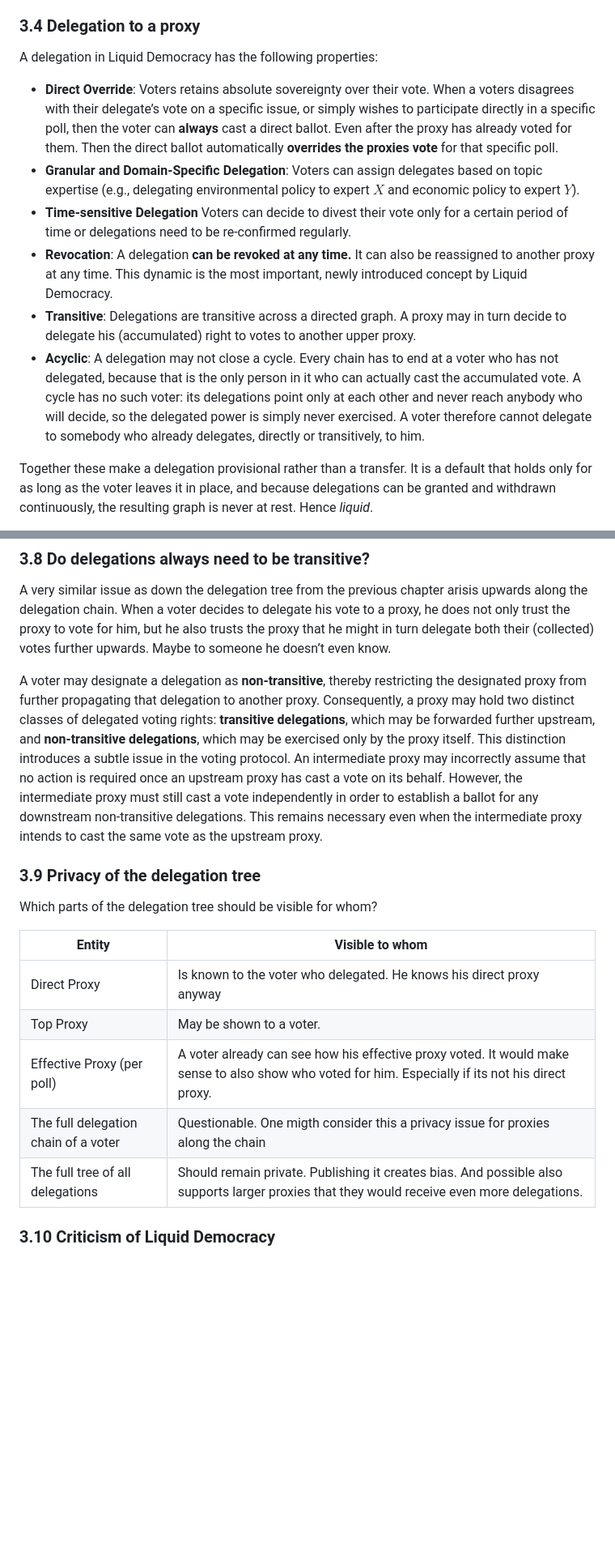
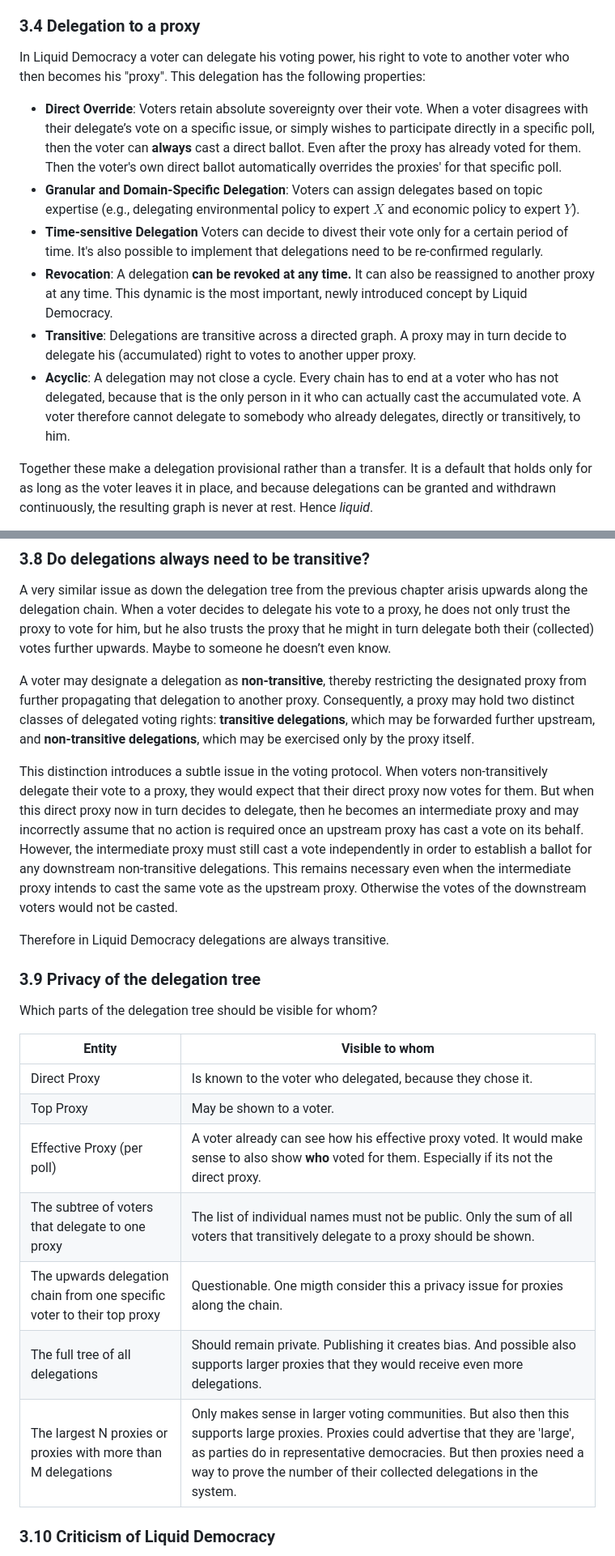
Before and after one commit to Doogiemuc/liquido-backend-quarkus, a Markdown page: docs/liquido-whitepaper.md, 2 parts joined by grey strips. Shown at 81% size. GitHub-like rendering; blank space fills up the shorter version.

```diff
--- a/docs/liquido-whitepaper.md
+++ b/docs/liquido-whitepaper.md
@@ -120,14 +119,14 @@ None of this obliges anyone to participate. There is no penalty for delegating,
 
 ### 3.4 Delegation to a proxy
 
-A delegation in Liquid Democracy has the following properties:
+In Liquid Democracy a voter can delegate his voting power, his right to vote to another voter who then becomes his "proxy". This delegation has the following properties:
 
-- **Direct Override**: Voters retains absolute sovereignty over their vote. When a voters disagrees with their delegate’s vote on a specific issue, or simply wishes to participate directly in a specific poll, then the voter can **always** cast a direct ballot. Even after the proxy has already voted for them. Then the direct ballot automatically **overrides the proxies vote** for that specific poll.
+- **Direct Override**: Voters retain absolute sovereignty over their vote. When a voter disagrees with their delegate’s vote on a specific issue, or simply wishes to participate directly in a specific poll, then the voter can **always** cast a direct ballot. Even after the proxy has already voted for them. Then the voter's own direct ballot automatically overrides the proxies' for that specific poll.
 - **Granular and Domain-Specific Delegation**: Voters can assign delegates based on topic expertise (e.g., delegating environmental policy to expert $X$ and economic policy to expert $Y$).
-- **Time-sensitive Delegation** Voters can decide to divest their vote only for a certain period of time or delegations need to be re-confirmed regularly.
+- **Time-sensitive Delegation** Voters can decide to divest their vote only for a certain period of time. It's also possible to implement that delegations need to be re-confirmed regularly.
 - **Revocation**: A delegation **can be revoked at any time.** It can also be reassigned to another proxy at any time. This dynamic is the most important, newly introduced concept by Liquid Democracy.
 - **Transitive**: Delegations are transitive across a directed graph. A proxy may in turn decide to delegate his (accumulated) right to votes to another upper proxy.
-- **Acyclic**: A delegation may not close a cycle. Every chain has to end at a voter who has not delegated, because that is the only person in it who can actually cast the accumulated vote. A cycle has no such voter: its delegations point only at each other and never reach anybody who will decide, so the delegated power is simply never exercised. A voter therefore cannot delegate to somebody who already delegates, directly or transitively, to him.
+- **Acyclic**: A delegation may not close a cycle. Every chain has to end at a voter who has not delegated, because that is the only person in it who can actually cast the accumulated vote. A voter therefore cannot delegate to somebody who already delegates, directly or transitively, to him.
 
 Together these make a delegation provisional rather than a transfer. It is a default that holds only for as long as the voter leaves it in place, and because delegations can be granted and withdrawn continuously, the resulting graph is never at rest. Hence *liquid*.
 
@@ -199,7 +198,10 @@ That decision has a price, and it falls on the proxy rather than on the delegee:
 A very similar issue as down the delegation tree from the previous chapter arisis upwards along the delegation chain. When a voter decides to delegate his vote to a proxy, he does not only trust the proxy to vote for him, but he also trusts the proxy that he might in turn delegate both their (collected) votes further upwards. Maybe to someone he doesn’t even know.
 
 A voter may designate a delegation as **non-transitive**, thereby restricting the designated proxy from further propagating that delegation to another proxy. Consequently, a proxy may hold two distinct classes of delegated voting rights: **transitive delegations**, which may be forwarded further upstream, and **non-transitive delegations**, which may be exercised only by the proxy itself.
-This distinction introduces a subtle issue in the voting protocol. An intermediate proxy may incorrectly assume that no action is required once an upstream proxy has cast a vote on its behalf. However, the intermediate proxy must still cast a vote independently in order to establish a ballot for any downstream non-transitive delegations. This remains necessary even when the intermediate proxy intends to cast the same vote as the upstream proxy.
+
+This distinction introduces a subtle issue in the voting protocol. When voters non-transitively delegate their vote to a proxy, they would expect that their direct proxy now votes for them. But when this direct proxy now in turn decides to delegate, then he becomes an intermediate proxy and may incorrectly assume that no action is required once an upstream proxy has cast a vote on its behalf. However, the intermediate proxy must still cast a vote independently in order to establish a ballot for any downstream non-transitive delegations. This remains necessary even when the intermediate proxy intends to cast the same vote as the upstream proxy. Otherwise the votes of the downstream voters would not be casted.
+
+Therefore in Liquid Democracy delegations are always transitive.
 
 ### 3.9 Privacy of the delegation tree
 
@@ -207,11 +209,13 @@ Which parts of the delegation tree should be visible for whom?
 
 | **Entity** | **Visible to whom** |
 |---|---|
-| Direct Proxy | Is known to the voter who delegated. He knows his direct proxy anyway |
+| Direct Proxy | Is known to the voter who delegated, because they chose it. |
 | Top Proxy | May be shown to a voter. |
-| Effective Proxy (per poll) | A voter already can see how his effective proxy voted. It would make sense to also show who voted for him. Especially if its not his direct proxy. |
-| The full delegation chain of a voter | Questionable. One migth consider this a privacy issue for proxies along the chain |
-| The full tree of all delegations |  Should remain private. Publishing it creates bias. And possible also supports larger proxies that they would receive even more delegations. |
+| Effective Proxy (per poll) | A voter already can see how his effective proxy voted. It would make sense to also show **who** voted for them. Especially if its not the direct proxy. |
+| The subtree of voters that delegate to one proxy | The list of individual names must not be public. Only the sum of all voters that transitively delegate to a proxy should be shown. |
+| The upwards delegation chain from one specific voter to their top proxy | Questionable. One migth consider this a privacy issue for proxies along the chain. |
+| The full tree of all delegations | Should remain private. Publishing it creates bias. And possible also supports larger proxies that they would receive even more delegations. |
+| The largest N proxies or proxies with more than M delegations | Only makes sense in larger voting communities. But also then this supports large proxies. Proxies could advertise that they are 'large', as parties do in representative democracies. But then proxies need a way to prove the number of their collected delegations in the system. |
 
 ### 3.10 Criticism of Liquid Democracy
 
```
Also changed, not shown: other parts of docs/liquido-whitepaper.md (+33 -27 lines).
